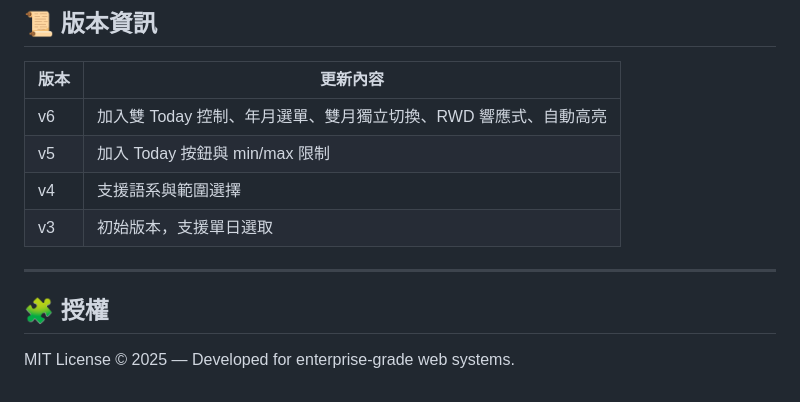
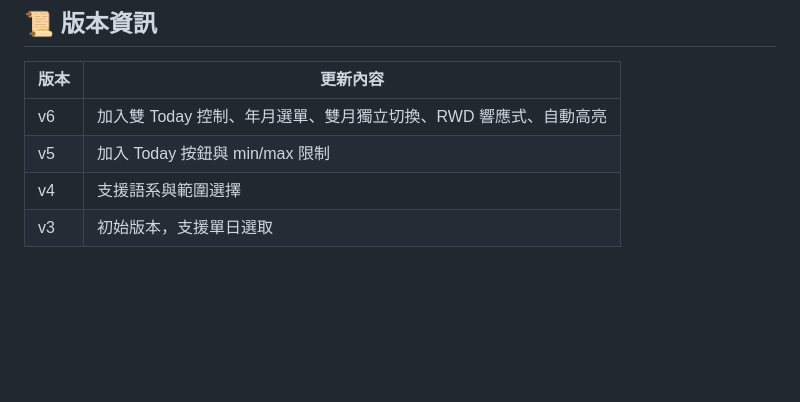
Before and after one commit to DavidYang0402/DatePickerUC, a Markdown page: README.md, the part around the change. Drawn GitHub-style; blank space fills up the shorter version.

Commit message:
Remove license section from README
Removed license section from the README.

```diff
--- a/README.md
+++ b/README.md
@@ -161,9 +161,3 @@ UCDatePicker 目標是提供：
 | v5 | 加入 Today 按鈕與 min/max 限制 |
 | v4 | 支援語系與範圍選擇 |
 | v3 | 初始版本，支援單日選取 |
-
----
-
-## 🧩 授權
-
-MIT License © 2025 — Developed for enterprise-grade web systems.
```
